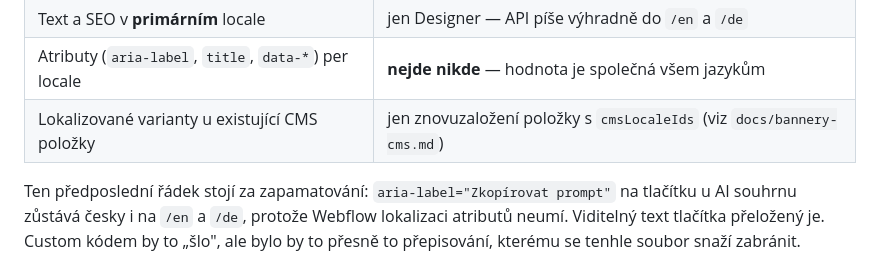
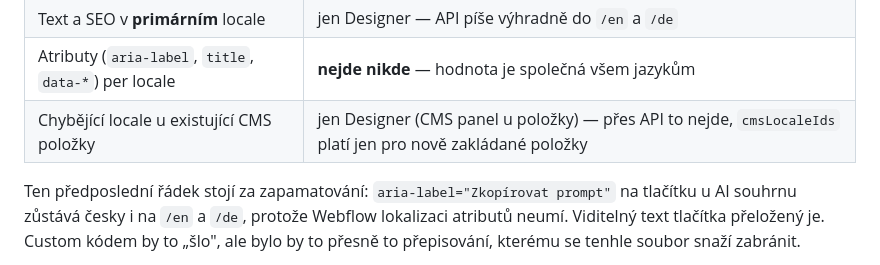
Before and after one commit to lukas-webkit-studio/eldr, a Markdown page: CLAUDE.md, the part around the change. Rendered like a GitHub page.

Commit message:
Oprava: chybějící locale u existující CMS položky Designer zvládne
V SKILL.md stálo, že sekundární locale se k existující položce dodatečně
přidat nedá "ani přes API, ani v Designeru". První půlka platí, druhá ne —
dokumentace Webflow říká opak: "you must add the desired secondary locales
in the CMS panel within the Designer". Mazat a zakládat znovu tedy kvůli
tomu potřeba není. U bannerů to nutné bylo jen proto, že seznam byl
v sekundárních locale úplně prázdný a nebylo co otevřít.

Opraveno i v tabulce v CLAUDE.md, kde řádek posílal rovnou na
znovuzaložení položky.

Do otevřených závad zapsán banner "Světelné nápisy – velký TEST", který
vznikl mimo tuhle práci a nemá německou variantu.

Co-Authored-By: Claude Opus 5 <noreply@anthropic.com>
Claude-Session: https://claude.ai/code/session_012SPh3vr5rugsRk6UAVm9qX

```diff
--- a/CLAUDE.md
+++ b/CLAUDE.md
@@ -57,7 +57,7 @@ custom kódu. Ověřeno na tomhle webu:
 | Obrázky v sekundárním locale | jen Designer, API je vrací, ale nezapíše |
 | Text a SEO v **primárním** locale | jen Designer — API píše výhradně do `/en` a `/de` |
 | Atributy (`aria-label`, `title`, `data-*`) per locale | **nejde nikde** — hodnota je společná všem jazykům |
-| Lokalizované varianty u existující CMS položky | jen znovuzaložení položky s `cmsLocaleIds` (viz `docs/bannery-cms.md`) |
+| Chybějící locale u existující CMS položky | jen Designer (CMS panel u položky) — přes API to nejde, `cmsLocaleIds` platí jen pro nově zakládané položky |
 
 Ten předposlední řádek stojí za zapamatování: `aria-label="Zkopírovat
 prompt"` na tlačítku u AI souhrnu zůstává česky i na `/en` a `/de`, protože
```
Also changed, not shown: 2 other files.
